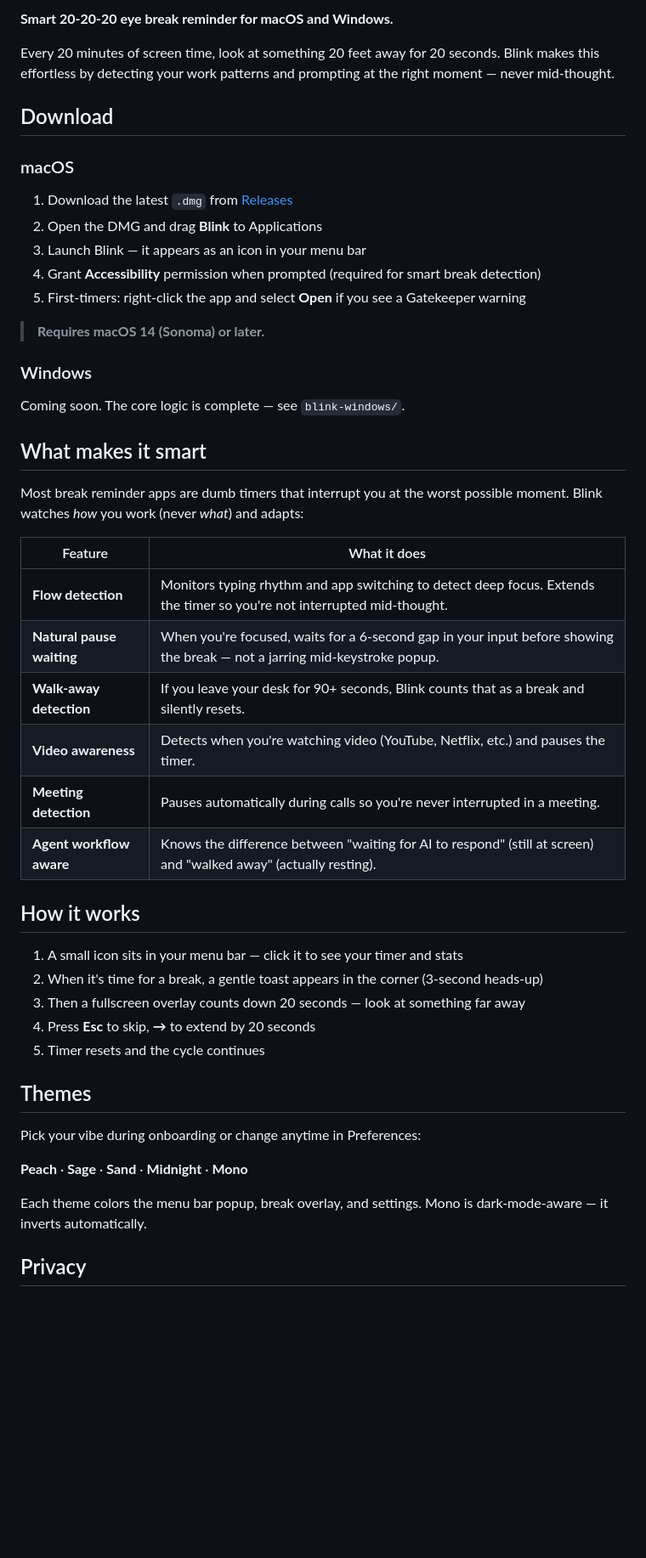
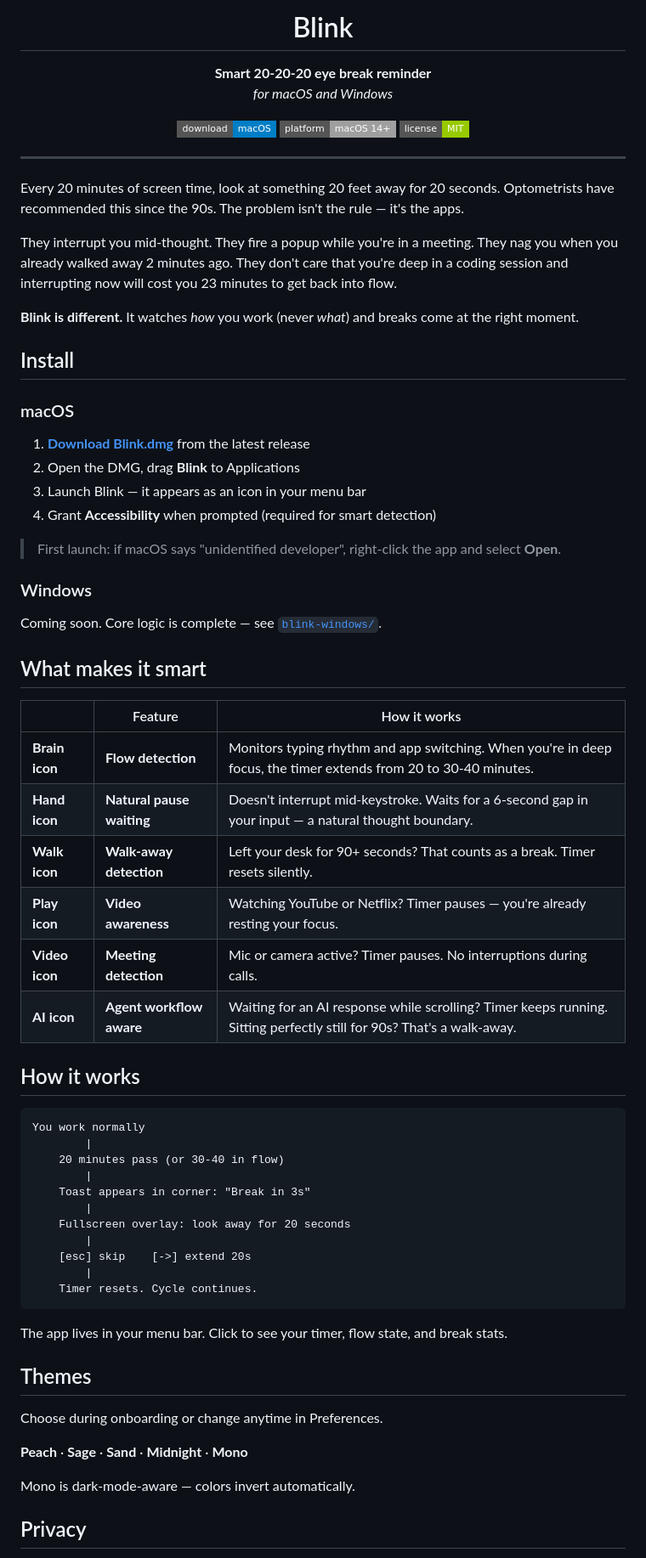
Before and after one commit to D4G4/blink, a Markdown page: README.md, the part around one of its changes. Shown at 85% size. Rendered like a GitHub page; badges without logos; blank space fills up the shorter version.

````diff
--- a/README.md
+++ b/README.md
@@ -2,52 +4,76 @@
 
-**Smart 20-20-20 eye break reminder for macOS and Windows.**
+<h1 align="center">Blink</h1>
 
-Every 20 minutes of screen time, look at something 20 feet away for 20 seconds. Blink makes this effortless by detecting your work patterns and prompting at the right moment — never mid-thought.
+<p align="center">
+  <strong>Smart 20-20-20 eye break reminder</strong><br>
+  <em>for macOS and Windows</em>
+</p>
 
-## Download
+<p align="center">
+  <a href="../../releases/latest"><img src="https://img.shields.io/badge/download-macOS-blue?style=flat-square&logo=apple" alt="Download macOS"></a>
+  <img src="https://img.shields.io/badge/platform-macOS%2014%2B-lightgrey?style=flat-square" alt="macOS 14+">
+  <img src="https://img.shields.io/badge/license-MIT-green?style=flat-square" alt="MIT License">
+</p>
+
+---
+
+Every 20 minutes of screen time, look at something 20 feet away for 20 seconds. Optometrists have recommended this since the 90s. The problem isn't the rule — it's the apps.
+
+They interrupt you mid-thought. They fire a popup while you're in a meeting. They nag you when you already walked away 2 minutes ago. They don't care that you're deep in a coding session and interrupting now will cost you 23 minutes to get back into flow.
+
+**Blink is different.** It watches *how* you work (never *what*) and breaks come at the right moment.
+
+## Install
 
 ### macOS
 
-1. Download the latest `.dmg` from [Releases](../../releases)
-2. Open the DMG and drag **Blink** to Applications
+1. **[Download Blink.dmg](../../releases/latest)** from the latest release
+2. Open the DMG, drag **Blink** to Applications
 3. Launch Blink — it appears as an icon in your menu bar
-4. Grant **Accessibility** permission when prompted (required for smart break detection)
-5. First-timers: right-click the app and select **Open** if you see a Gatekeeper warning
+4. Grant **Accessibility** when prompted (required for smart detection)
 
-> **Requires macOS 14 (Sonoma) or later.**
+> First launch: if macOS says "unidentified developer", right-click the app and select **Open**.
 
 ### Windows
 
-Coming soon. The core logic is complete — see `blink-windows/`.
+Coming soon. Core logic is complete — see [`blink-windows/`](blink-windows/).
 
 ## What makes it smart
 
-Most break reminder apps are dumb timers that interrupt you at the worst possible moment. Blink watches *how* you work (never *what*) and adapts:
-
-| Feature | What it does |
-|---|---|
-| **Flow detection** | Monitors typing rhythm and app switching to detect deep focus. Extends the timer so you're not interrupted mid-thought. |
-| **Natural pause waiting** | When you're focused, waits for a 6-second gap in your input before showing the break — not a jarring mid-keystroke popup. |
-| **Walk-away detection** | If you leave your desk for 90+ seconds, Blink counts that as a break and silently resets. |
-| **Video awareness** | Detects when you're watching video (YouTube, Netflix, etc.) and pauses the timer. |
-| **Meeting detection** | Pauses automatically during calls so you're never interrupted in a meeting. |
-| **Agent workflow aware** | Knows the difference between "waiting for AI to respond" (still at screen) and "walked away" (actually resting). |
+| | Feature | How it works |
+|---|---|---|
+| **Brain icon** | **Flow detection** | Monitors typing rhythm and app switching. When you're in deep focus, the timer extends from 20 to 30-40 minutes. |
+| **Hand icon** | **Natural pause waiting** | Doesn't interrupt mid-keystroke. Waits for a 6-second gap in your input — a natural thought boundary. |
+| **Walk icon** | **Walk-away detection** | Left your desk for 90+ seconds? That counts as a break. Timer resets silently. |
+| **Play icon** | **Video awareness** | Watching YouTube or Netflix? Timer pauses — you're already resting your focus. |
+| **Video icon** | **Meeting detection** | Mic or camera active? Timer pauses. No interruptions during calls. |
+| **AI icon** | **Agent workflow aware** | Waiting for an AI response while scrolling? Timer keeps running. Sitting perfectly still for 90s? That's a walk-away. |
 
 ## How it works
 
-1. A small icon sits in your menu bar — click it to see your timer and stats
-2. When it's time for a break, a gentle toast appears in the corner (3-second heads-up)
-3. Then a fullscreen overlay counts down 20 seconds — look at something far away
-4. Press **Esc** to skip, **→** to extend by 20 seconds
-5. Timer resets and the cycle continues
+```
+You work normally
+        |
+    20 minutes pass (or 30-40 in flow)
+        |
+    Toast appears in corner: "Break in 3s"
+        |
+    Fullscreen overlay: look away for 20 seconds
+        |
+    [esc] skip    [->] extend 20s
+        |
+    Timer resets. Cycle continues.
+```
+
+The app lives in your menu bar. Click to see your timer, flow state, and break stats.
 
 ## Themes
 
-Pick your vibe during onboarding or change anytime in Preferences:
+Choose during onboarding or change anytime in Preferences.
 
 **Peach** · **Sage** · **Sand** · **Midnight** · **Mono**
 
-Each theme colors the menu bar popup, break overlay, and settings. Mono is dark-mode-aware — it inverts automatically.
+Mono is dark-mode-aware — colors invert automatically.
 
 ## Privacy
 
````
Also changed, not shown: other parts of README.md (+52 -31 lines).
